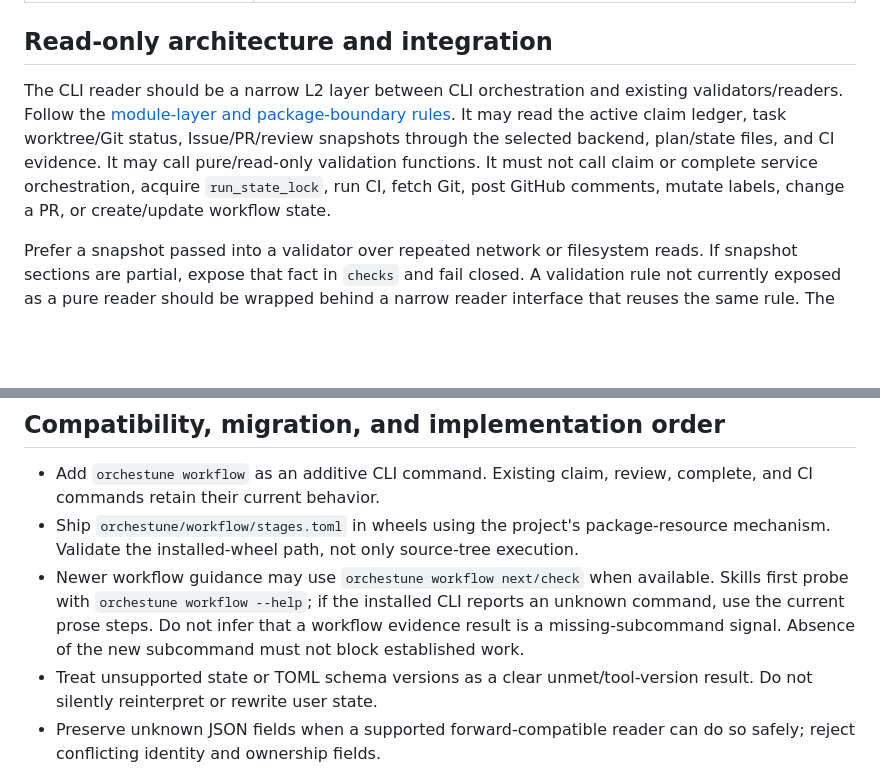
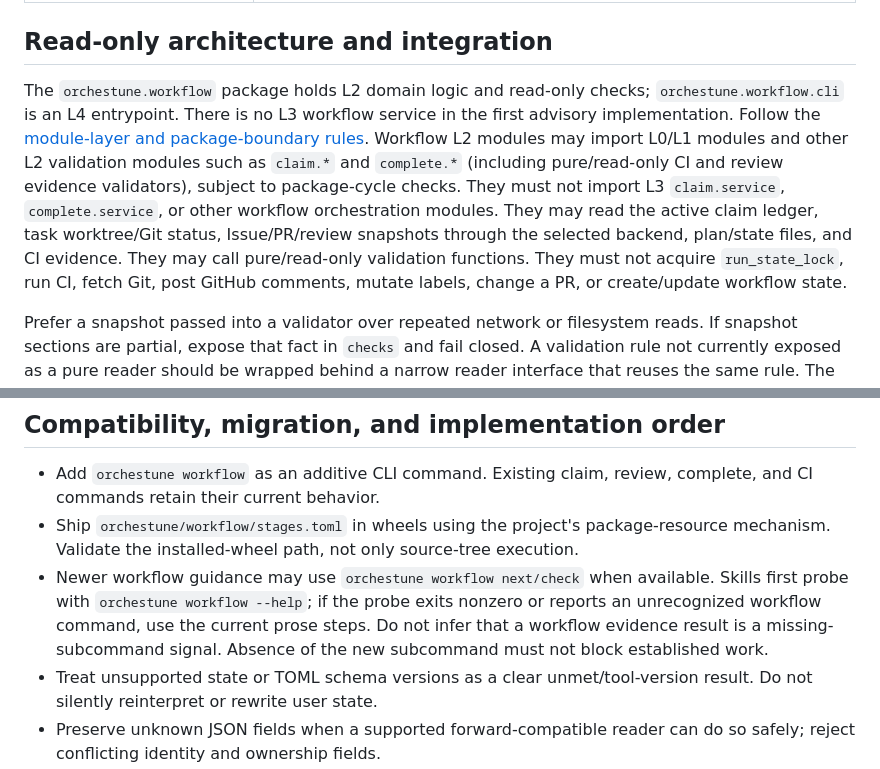
Before and after one commit to Saltmu/orchestune, a Markdown page: docs/plans/local-ci-workflow-enforcement.md, 2 parts joined by grey strips. Rendered like a GitHub page; blank space fills up the shorter version.

```diff
--- a/docs/plans/local-ci-workflow-enforcement.md
+++ b/docs/plans/local-ci-workflow-enforcement.md
@@ -234,7 +234,7 @@ The loader validates field types, unique stage IDs/orders, known gate/condition/
 
 ## Read-only architecture and integration
 
-The CLI reader should be a narrow L2 layer between CLI orchestration and existing validators/readers. Follow the [module-layer and package-boundary rules](../architecture.md#4-module-layers--package-boundary). It may read the active claim ledger, task worktree/Git status, Issue/PR/review snapshots through the selected backend, plan/state files, and CI evidence. It may call pure/read-only validation functions. It must not call claim or complete service orchestration, acquire `run_state_lock`, run CI, fetch Git, post GitHub comments, mutate labels, change a PR, or create/update workflow state.
+The `orchestune.workflow` package holds L2 domain logic and read-only checks; `orchestune.workflow.cli` is an L4 entrypoint. There is no L3 workflow service in the first advisory implementation. Follow the [module-layer and package-boundary rules](../en/architecture.md#4-module-layers--package-boundary). Workflow L2 modules may import L0/L1 modules and other L2 validation modules such as `claim.*` and `complete.*` (including pure/read-only CI and review evidence validators), subject to package-cycle checks. They must not import L3 `claim.service`, `complete.service`, or other workflow orchestration modules. They may read the active claim ledger, task worktree/Git status, Issue/PR/review snapshots through the selected backend, plan/state files, and CI evidence. They may call pure/read-only validation functions. They must not acquire `run_state_lock`, run CI, fetch Git, post GitHub comments, mutate labels, change a PR, or create/update workflow state.
 
 Prefer a snapshot passed into a validator over repeated network or filesystem reads. If snapshot sections are partial, expose that fact in `checks` and fail closed. A validation rule not currently exposed as a pure reader should be wrapped behind a narrow reader interface that reuses the same rule. The L2 workflow package must not import L3 claim/complete services.
 
@@ -256,7 +256,7 @@ Optional future work may validate PR description sections or reply markers serve
 
 - Add `orchestune workflow` as an additive CLI command. Existing claim, review, complete, and CI commands retain their current behavior.
 - Ship `orchestune/workflow/stages.toml` in wheels using the project's package-resource mechanism. Validate the installed-wheel path, not only source-tree execution.
-- Newer workflow guidance may use `orchestune workflow next/check` when available. Skills first probe with `orchestune workflow --help`; if the installed CLI reports an unknown command, use the current prose steps. Do not infer that a workflow evidence result is a missing-subcommand signal. Absence of the new subcommand must not block established work.
+- Newer workflow guidance may use `orchestune workflow next/check` when available. Skills first probe with `orchestune workflow --help`; if the probe exits nonzero or reports an unrecognized workflow command, use the current prose steps. Do not infer that a workflow evidence result is a missing-subcommand signal. Absence of the new subcommand must not block established work.
 - Treat unsupported state or TOML schema versions as a clear unmet/tool-version result. Do not silently reinterpret or rewrite user state.
 - Preserve unknown JSON fields when a supported forward-compatible reader can do so safely; reject conflicting identity and ownership fields.
 - Keep the initial-scope snapshot immutable. Schema evolution may add separate reconciliation metadata but must not alter the digest's source content.
```
Also changed, not shown: other parts of docs/plans/local-ci-workflow-enforcement.md (+5 -4 lines).
